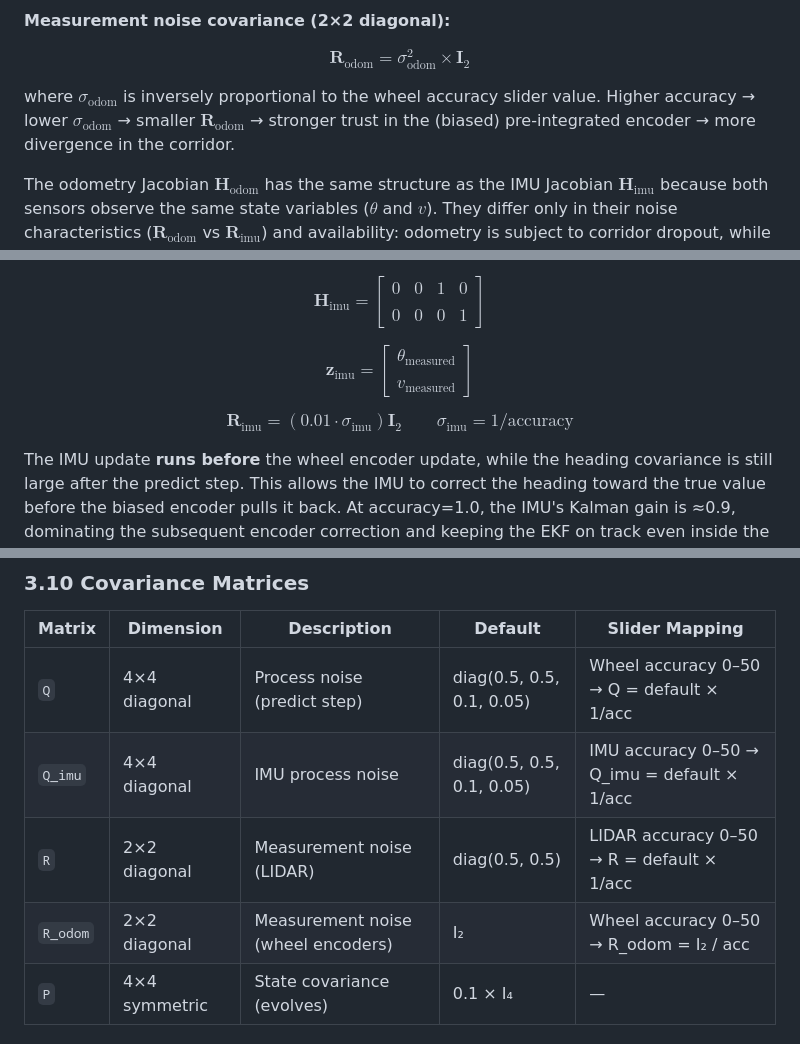
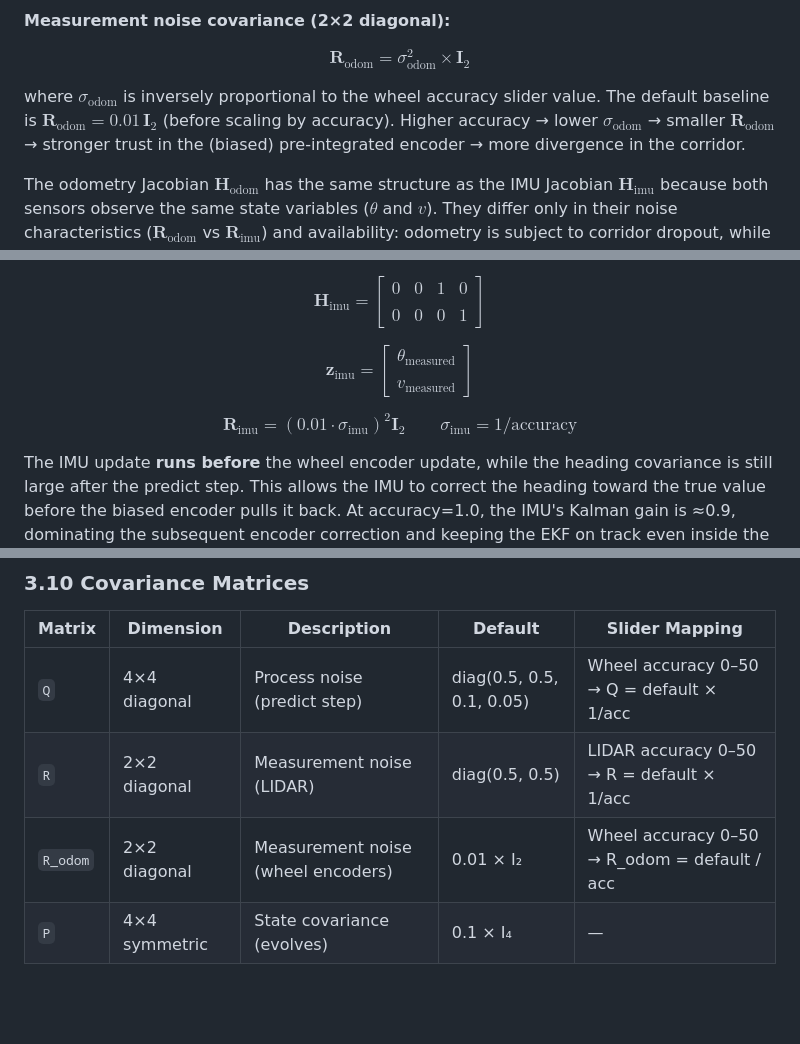
Before and after one commit to gabripo/the_agv_game, a Markdown page: docs/architecture.md, 3 parts joined by grey strips. Rendered like a GitHub page; blank space fills up the shorter version.

```diff
--- a/docs/architecture.md
+++ b/docs/architecture.md
@@ -197,7 +197,7 @@ $$\mathbf{H}_{\text{odom}} = \frac{\partial h_{\text{odom}}}{\partial \mathbf{x}
 
 $$\mathbf{R}_{\text{odom}} = \sigma_{\text{odom}}^2 \times \mathbf{I}_2$$
 
-where $\sigma_{\text{odom}}$ is inversely proportional to the wheel accuracy slider value. Higher accuracy → lower $\sigma_{\text{odom}}$ → smaller $\mathbf{R}_{\text{odom}}$ → stronger trust in the (biased) pre-integrated encoder → more divergence in the corridor.
+where $\sigma_{\text{odom}}$ is inversely proportional to the wheel accuracy slider value. The default baseline is $\mathbf{R}_{\text{odom}} = 0.01\,\mathbf{I}_2$ (before scaling by accuracy). Higher accuracy → lower $\sigma_{\text{odom}}$ → smaller $\mathbf{R}_{\text{odom}}$ → stronger trust in the (biased) pre-integrated encoder → more divergence in the corridor.
 
 The odometry Jacobian $`\mathbf{H}_{\text{odom}}`$ has the same structure as the IMU Jacobian $`\mathbf{H}_{\text{imu}}`$ because both sensors observe the same state variables ($\theta$ and $v$). They differ only in their noise characteristics ($`\mathbf{R}_{\text{odom}}`$ vs $`\mathbf{R}_{\text{imu}}`$) and availability: odometry is subject to corridor dropout, while the IMU is an interior sensor always available.
 
@@ -221,7 +221,7 @@ $$ \mathbf{H}_{\text{imu}} = \begin{bmatrix} 0 & 0 & 1 & 0\\\\ 0 & 0 & 0 & 1 \en
 
 $$ \mathbf{z}_{\text{imu}} = \begin{bmatrix} \theta_{\text{measured}}\\\\ v_{\text{measured}} \end{bmatrix} $$
 
-$$ \mathbf{R}_{\text{imu}} = (0.01 \cdot \sigma_{\text{imu}}) \mathbf{I}_2 \qquad \sigma_{\text{imu}} = 1 / \text{accuracy} $$
+$$ \mathbf{R}_{\text{imu}} = (0.01 \cdot \sigma_{\text{imu}})^2 \mathbf{I}_2 \qquad \sigma_{\text{imu}} = 1 / \text{accuracy} $$
 
 The IMU update **runs before** the wheel encoder update, while the heading covariance is still large after the predict step. This allows the IMU to correct the heading toward the true value before the biased encoder pulls it back. At accuracy=1.0, the IMU's Kalman gain is ≈0.9, dominating the subsequent encoder correction and keeping the EKF on track even inside the corridor.
 
@@ -237,9 +237,8 @@ The IMU update **runs before** the wheel encoder update, while the heading covar
 | Matrix | Dimension | Description | Default | Slider Mapping |
 |--------|-----------|-------------|---------|----------------|
 | `Q` | 4×4 diagonal | Process noise (predict step) | diag(0.5, 0.5, 0.1, 0.05) | Wheel accuracy 0–50 → Q = default × 1/acc |
-| `Q_imu` | 4×4 diagonal | IMU process noise | diag(0.5, 0.5, 0.1, 0.05) | IMU accuracy 0–50 → Q_imu = default × 1/acc |
 | `R` | 2×2 diagonal | Measurement noise (LIDAR) | diag(0.5, 0.5) | LIDAR accuracy 0–50 → R = default × 1/acc |
-| `R_odom` | 2×2 diagonal | Measurement noise (wheel encoders) | I₂ | Wheel accuracy 0–50 → R_odom = I₂ / acc |
+| `R_odom` | 2×2 diagonal | Measurement noise (wheel encoders) | 0.01 × I₂ | Wheel accuracy 0–50 → R_odom = default / acc |
 | `P` | 4×4 symmetric | State covariance (evolves) | 0.1 × I₄ | — |
 
 ### 3.11 Update Step
```
Also changed, not shown: other parts of docs/architecture.md (+27 -25 lines).
